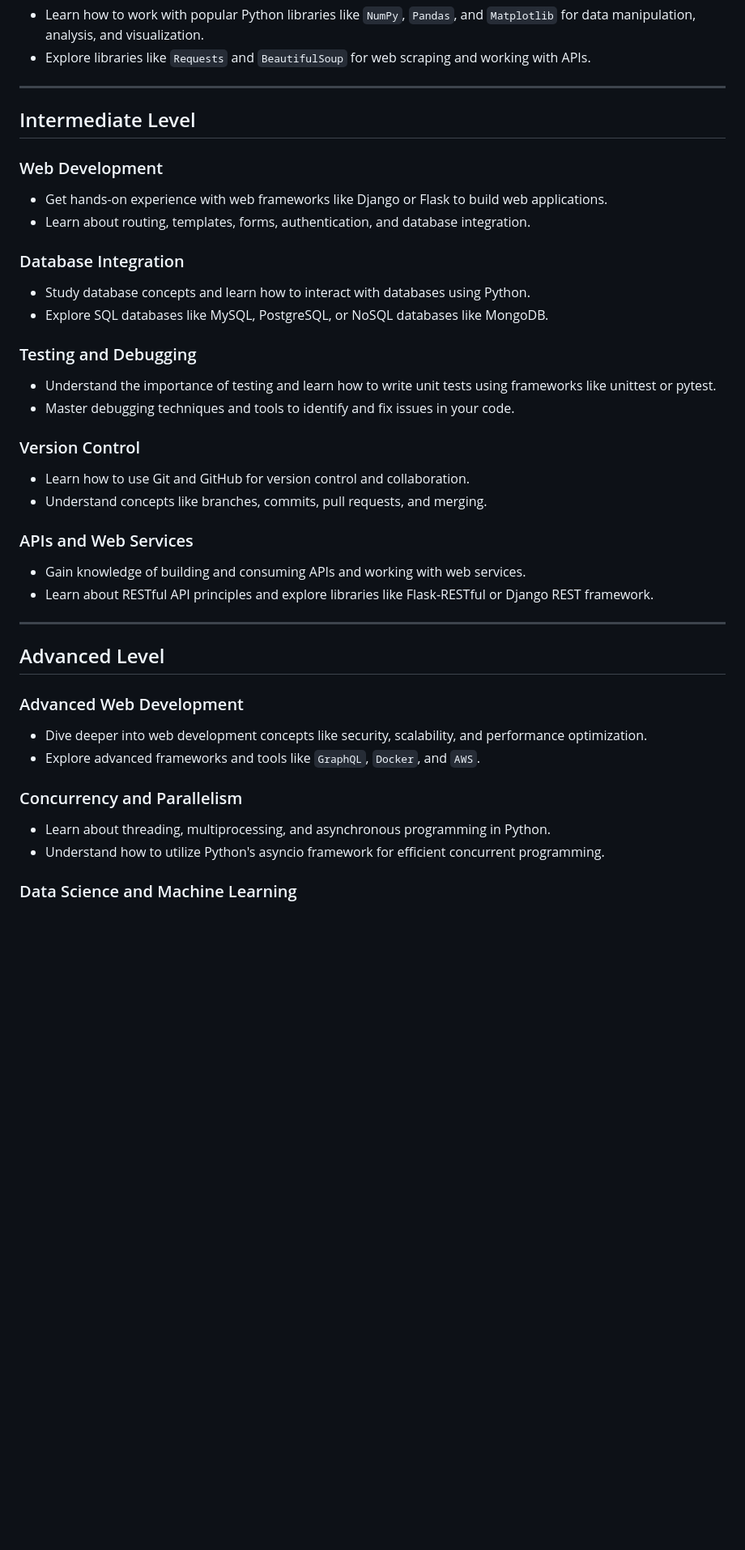
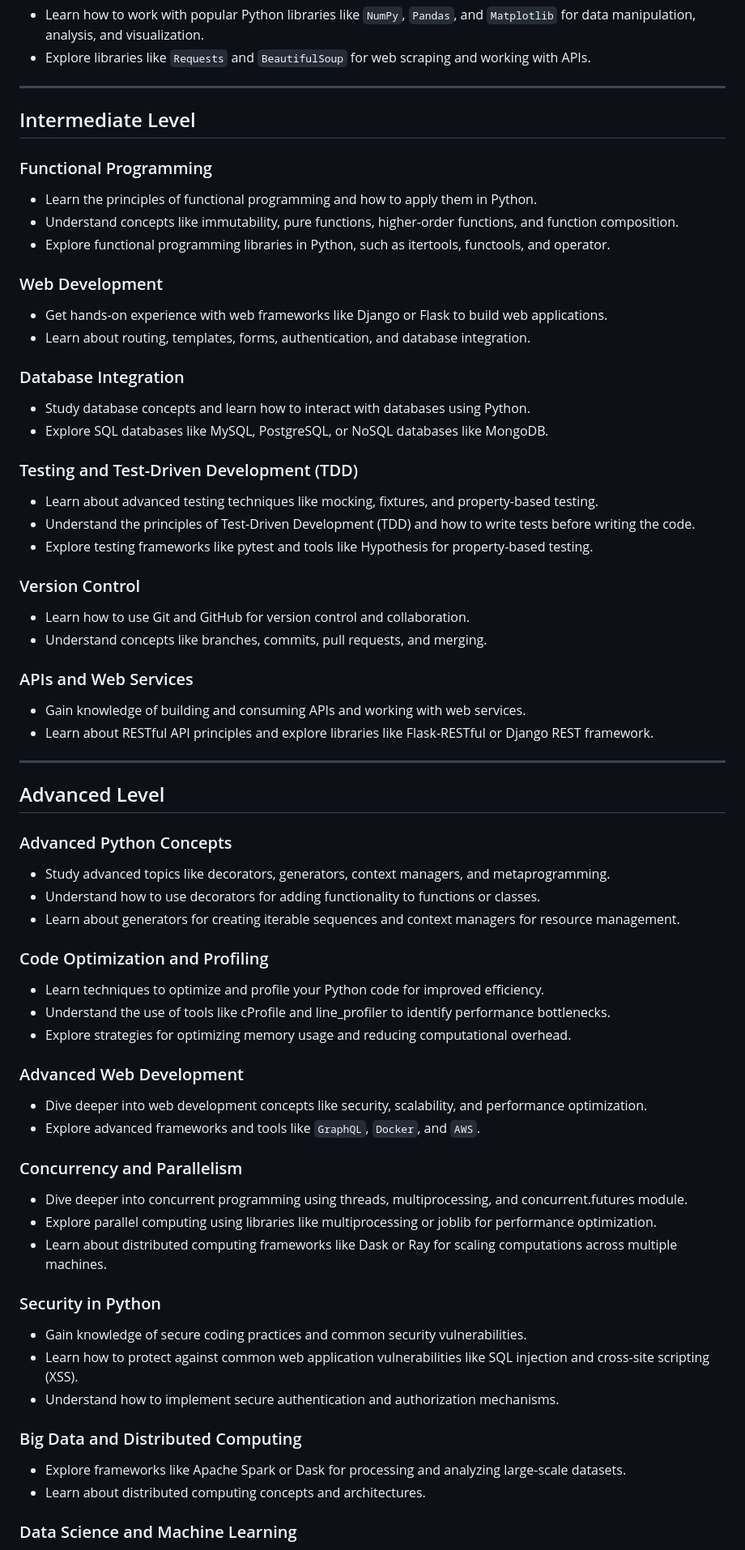
Before and after one commit to silvermete0r/Skillset_learning_python_projects, a Markdown page: README.md, the part around the change. Shown: that part at 81% size. Drawn GitHub-style; blank space fills up the shorter version.

```diff
--- a/README.md
+++ b/README.md
@@ -25,15 +25,20 @@
 * Explore libraries like `Requests` and `BeautifulSoup` for web scraping and working with APIs.
 -----
 ## Intermediate Level
+### Functional Programming
+* Learn the principles of functional programming and how to apply them in Python.
+* Understand concepts like immutability, pure functions, higher-order functions, and function composition.
+* Explore functional programming libraries in Python, such as itertools, functools, and operator.
 ### Web Development
 * Get hands-on experience with web frameworks like Django or Flask to build web applications.
 * Learn about routing, templates, forms, authentication, and database integration.
 ### Database Integration
 * Study database concepts and learn how to interact with databases using Python.
 * Explore SQL databases like MySQL, PostgreSQL, or NoSQL databases like MongoDB.
-### Testing and Debugging
-* Understand the importance of testing and learn how to write unit tests using frameworks like unittest or pytest.
-* Master debugging techniques and tools to identify and fix issues in your code.
+### Testing and Test-Driven Development (TDD)
+* Learn about advanced testing techniques like mocking, fixtures, and property-based testing.
+* Understand the principles of Test-Driven Development (TDD) and how to write tests before writing the code.
+* Explore testing frameworks like pytest and tools like Hypothesis for property-based testing.
 ### Version Control
 * Learn how to use Git and GitHub for version control and collaboration.
 * Understand concepts like branches, commits, pull requests, and merging.
@@ -42,12 +47,28 @@
 * Learn about RESTful API principles and explore libraries like Flask-RESTful or Django REST framework.
 -----
 ## Advanced Level
+### Advanced Python Concepts
+* Study advanced topics like decorators, generators, context managers, and metaprogramming.
+* Understand how to use decorators for adding functionality to functions or classes.
+* Learn about generators for creating iterable sequences and context managers for resource management.
+### Code Optimization and Profiling
+* Learn techniques to optimize and profile your Python code for improved efficiency.
+* Understand the use of tools like cProfile and line_profiler to identify performance bottlenecks.
+* Explore strategies for optimizing memory usage and reducing computational overhead.
 ### Advanced Web Development
 * Dive deeper into web development concepts like security, scalability, and performance optimization.
 * Explore advanced frameworks and tools like `GraphQL`, `Docker`, and `AWS`.
 ### Concurrency and Parallelism
-* Learn about threading, multiprocessing, and asynchronous programming in Python.
-* Understand how to utilize Python's asyncio framework for efficient concurrent programming.
+* Dive deeper into concurrent programming using threads, multiprocessing, and concurrent.futures module.
+* Explore parallel computing using libraries like multiprocessing or joblib for performance optimization.
+* Learn about distributed computing frameworks like Dask or Ray for scaling computations across multiple machines.
+### Security in Python
+* Gain knowledge of secure coding practices and common security vulnerabilities.
+* Learn how to protect against common web application vulnerabilities like SQL injection and cross-site scripting (XSS).
+* Understand how to implement secure authentication and authorization mechanisms.
+### Big Data and Distributed Computing
+* Explore frameworks like Apache Spark or Dask for processing and analyzing large-scale datasets.
+* Learn about distributed computing concepts and architectures.
 ### Data Science and Machine Learning
 * Familiarize yourself with libraries like `Scikit-learn`, `TensorFlow`, and `PyTorch` for data analysis and machine learning.
 * Learn about data preprocessing, feature extraction, model training, and evaluation.
```
